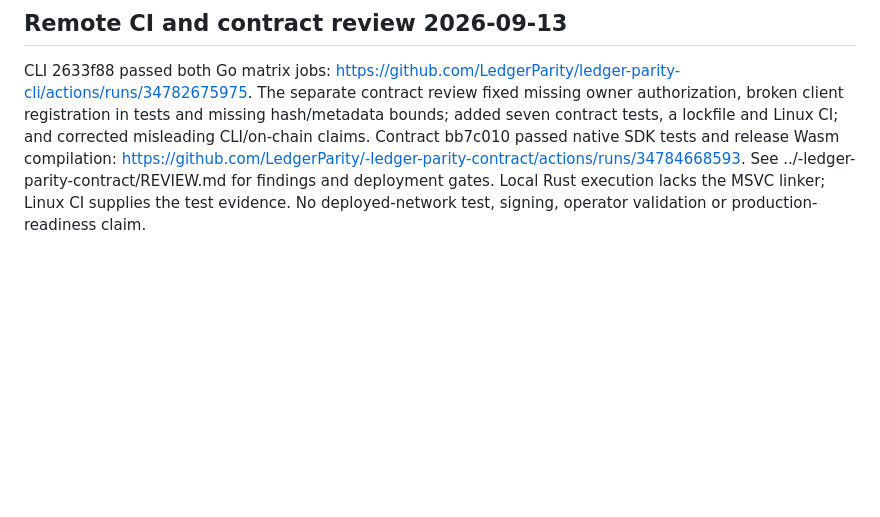
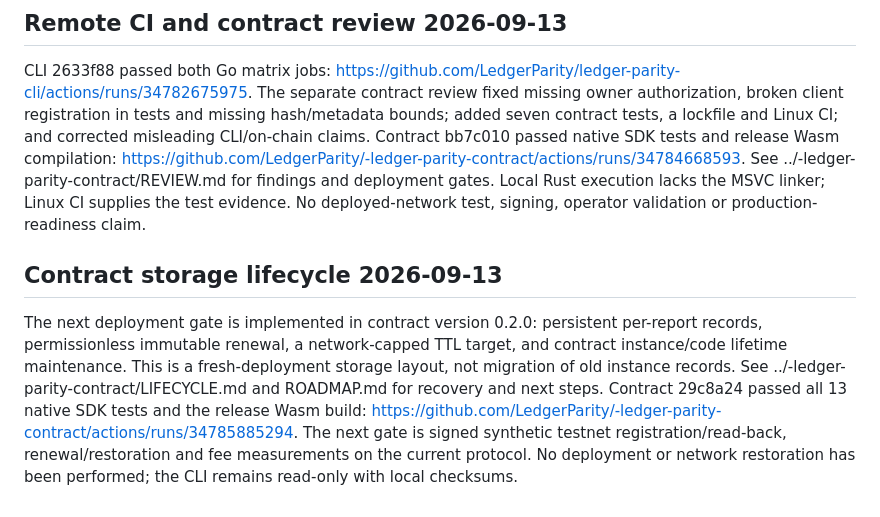
Before and after one commit to LedgerParity/ledger-parity-cli, a Markdown page: PROJECT_HANDOFF.md, the part around the change. Rendered like a GitHub page; blank space fills up the shorter version.

Commit message:
Record verified contract storage lifecycle milestone

```diff
--- a/PROJECT_HANDOFF.md
+++ b/PROJECT_HANDOFF.md
@@ -48,3 +48,7 @@ Final review also fixed --version bypassing incompatible --verify-check flags an
 ## Remote CI and contract review 2026-09-13
 
 CLI 2633f88 passed both Go matrix jobs: https://github.com/LedgerParity/ledger-parity-cli/actions/runs/34782675975. The separate contract review fixed missing owner authorization, broken client registration in tests and missing hash/metadata bounds; added seven contract tests, a lockfile and Linux CI; and corrected misleading CLI/on-chain claims. Contract bb7c010 passed native SDK tests and release Wasm compilation: https://github.com/LedgerParity/-ledger-parity-contract/actions/runs/34784668593. See ../-ledger-parity-contract/REVIEW.md for findings and deployment gates. Local Rust execution lacks the MSVC linker; Linux CI supplies the test evidence. No deployed-network test, signing, operator validation or production-readiness claim.
+
+## Contract storage lifecycle 2026-09-13
+
+The next deployment gate is implemented in contract version 0.2.0: persistent per-report records, permissionless immutable renewal, a network-capped TTL target, and contract instance/code lifetime maintenance. This is a fresh-deployment storage layout, not migration of old instance records. See ../-ledger-parity-contract/LIFECYCLE.md and ROADMAP.md for recovery and next steps. Contract 29c8a24 passed all 13 native SDK tests and the release Wasm build: https://github.com/LedgerParity/-ledger-parity-contract/actions/runs/34785885294. The next gate is signed synthetic testnet registration/read-back, renewal/restoration and fee measurements on the current protocol. No deployment or network restoration has been performed; the CLI remains read-only with local checksums.
```
